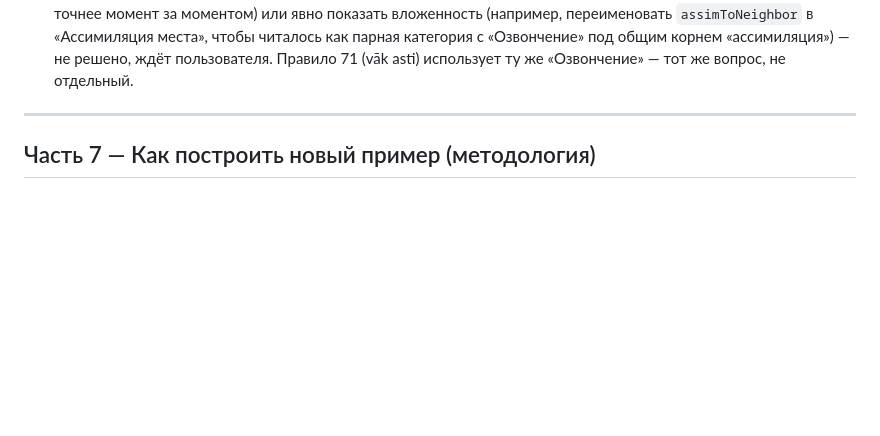
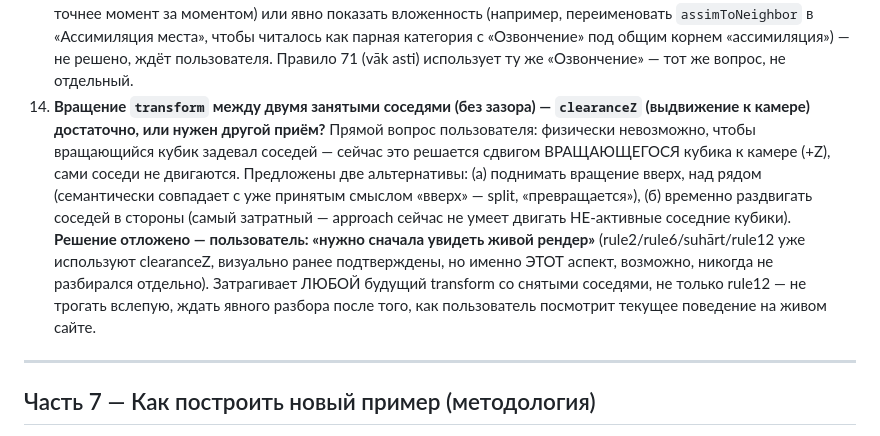
Before and after one commit to ViMo17/emeneau, a Markdown page: CLAUDE.md, the part around the change. Rendered like a GitHub page; blank space fills up the shorter version.

Commit message:
CLAUDE.md: зафиксирован открытый вопрос про clearanceZ при снятых соседях
Пользователь поднял вопрос, физически ли корректно вращение кубика
между двумя занятыми соседями (текущее решение — clearanceZ, сдвиг
вращающегося кубика к камере). Предложены альтернативы (подъём вверх,
раздвигание соседей) — решение отложено до живого просмотра рендера.

Co-Authored-By: Claude Sonnet 5 <noreply@anthropic.com>

```diff
--- a/CLAUDE.md
+++ b/CLAUDE.md
@@ -1585,6 +1585,22 @@ compound 2→2), ни один из которых не встречается
     «Озвончение» под общим корнем «ассимиляция») — не решено, ждёт
     пользователя. Правило 71 (vāk asti) использует ту же «Озвончение» —
     тот же вопрос, не отдельный.
+14. **Вращение `transform` между двумя занятыми соседями (без зазора) —
+    `clearanceZ` (выдвижение к камере) достаточно, или нужен другой
+    приём?** Прямой вопрос пользователя: физически невозможно, чтобы
+    вращающийся кубик задевал соседей — сейчас это решается сдвигом
+    ВРАЩАЮЩЕГОСЯ кубика к камере (+Z), сами соседи не двигаются.
+    Предложены две альтернативы: (а) поднимать вращение вверх, над
+    рядом (семантически совпадает с уже принятым смыслом «вверх» —
+    split, «превращается»), (б) временно раздвигать соседей в стороны
+    (самый затратный — approach сейчас не умеет двигать НЕ-активные
+    соседние кубики). **Решение отложено — пользователь: «нужно сначала
+    увидеть живой рендер»** (rule2/rule6/suhārt/rule12 уже используют
+    clearanceZ, визуально ранее подтверждены, но именно ЭТОТ аспект,
+    возможно, никогда не разбирался отдельно). Затрагивает ЛЮБОЙ будущий
+    transform со снятыми соседями, не только rule12 — не трогать вслепую,
+    ждать явного разбора после того, как пользователь посмотрит текущее
+    поведение на живом сайте.
 
 ---
 
```
